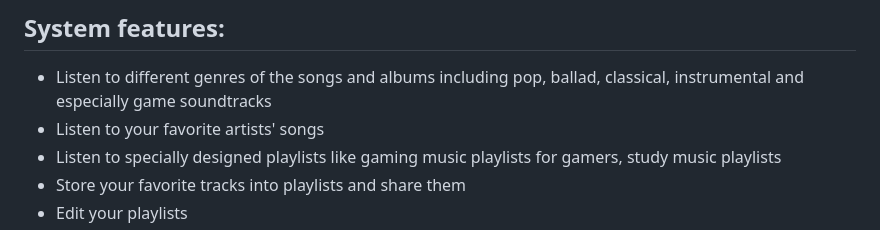
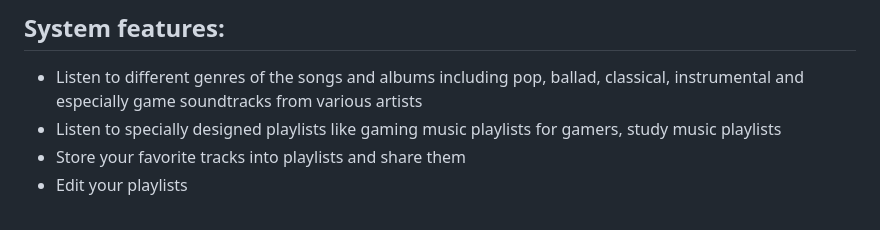
Before and after one commit to MinhTranTuan3112/TTM-Music, a Markdown page: README.md, the part around the change. Drawn GitHub-style.

```diff
--- a/README.md
+++ b/README.md
@@ -15,7 +15,7 @@ git remote add prjmain https://github.com/dunghuynh-teaching/prj301-se1726-09.gi
 - Who will use the system? Everyone can use this website to listen to music
 ## System features:
 - Listen to different genres of the songs and albums including pop, ballad, classical, instrumental and especially game soundtracks
-- Listen to your favorite artists' songs
+from various artists
 - Listen to specially designed playlists like gaming music playlists for gamers, study music playlists
 - Store your favorite tracks into playlists and share them
 - Edit your playlists
```
